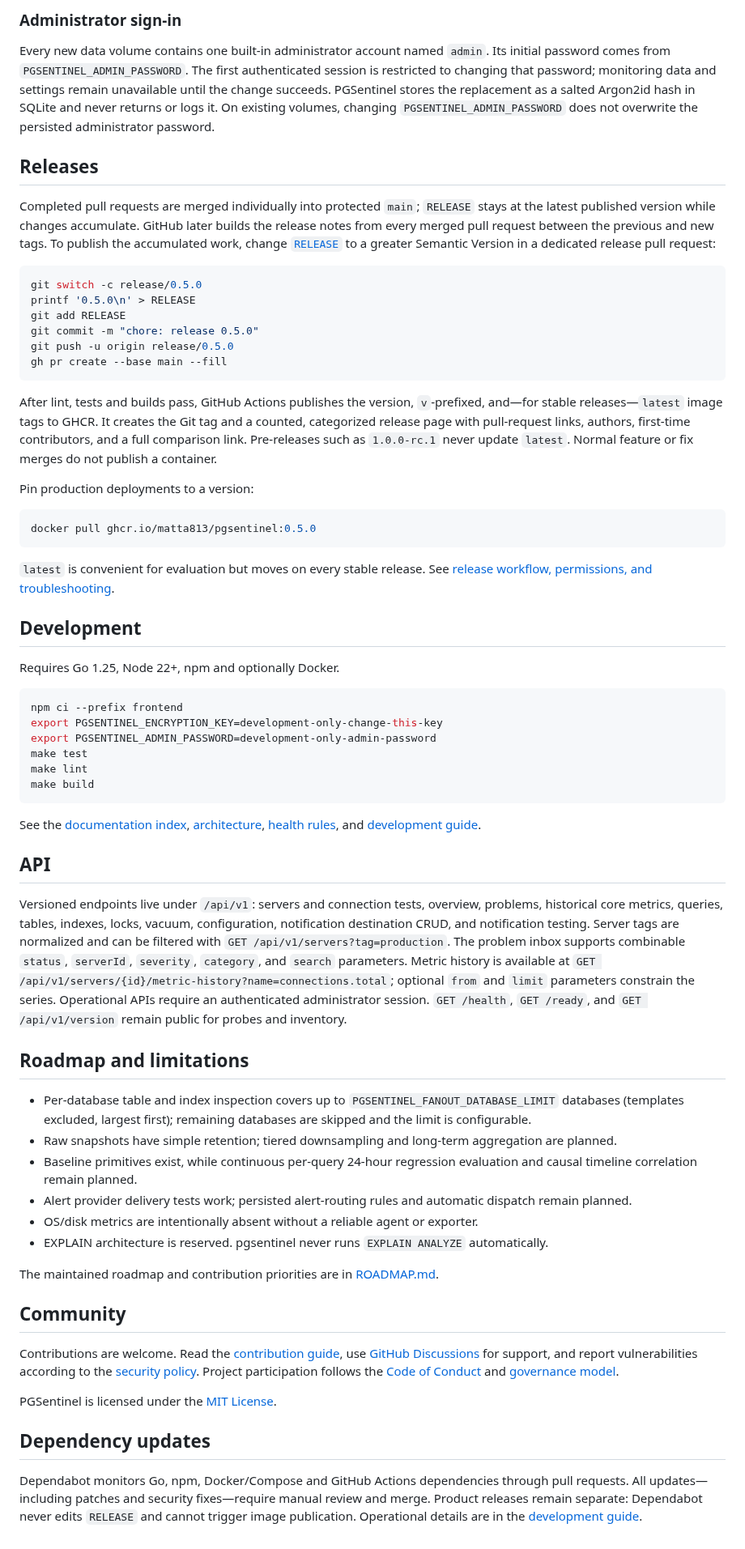
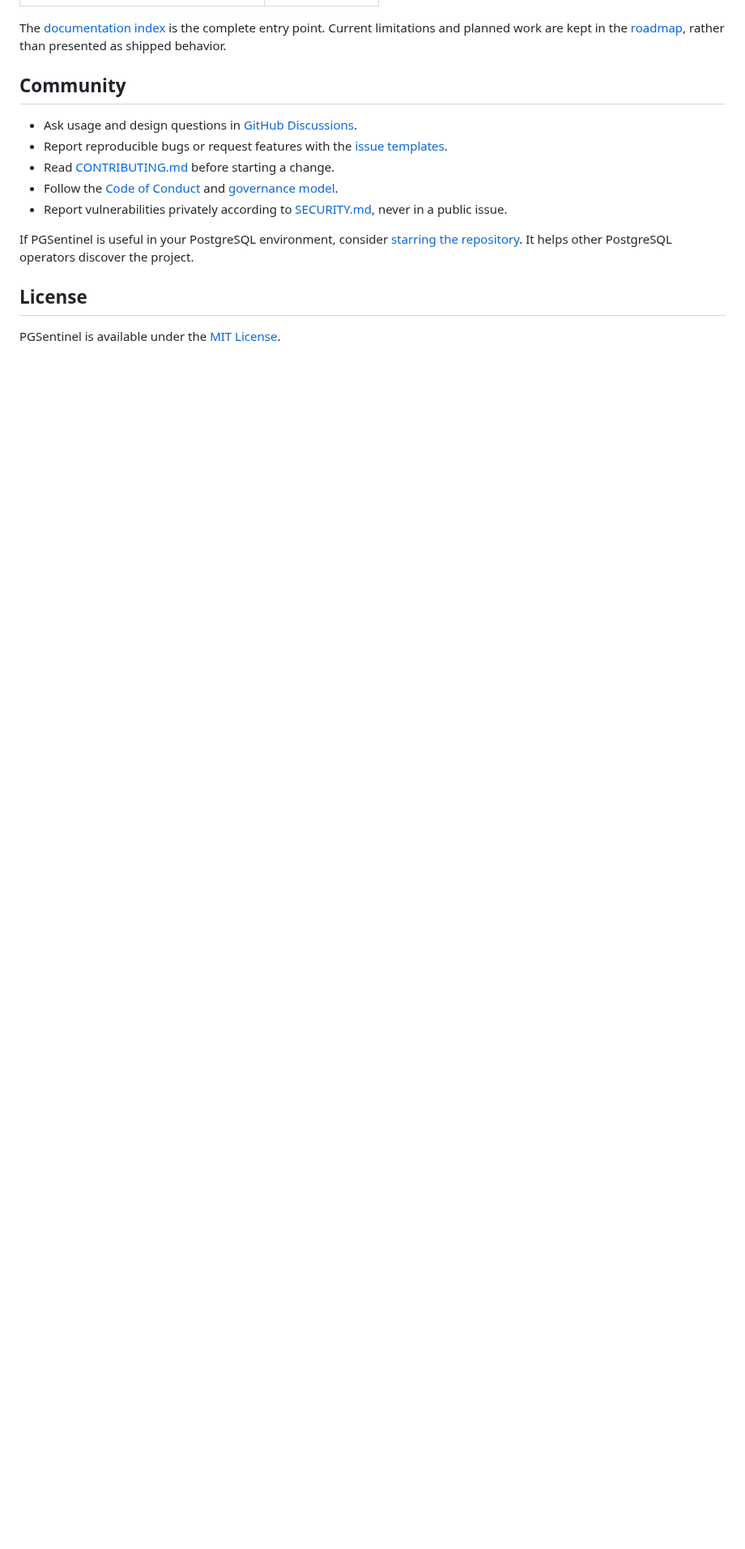
Before and after one commit to matta813/PGSentinel, a Markdown page: README.md, the part around one of its changes. Shown at 81% size. Drawn GitHub-style; blank space fills up the shorter version.

````diff
--- a/README.md
+++ b/README.md
@@ -112,67 +138,16 @@ Passwords, tokens, and full connection URLs are never logged or returned by norm
 
-### Administrator sign-in
-
-Every new data volume contains one built-in administrator account named `admin`. Its initial password comes from `PGSENTINEL_ADMIN_PASSWORD`. The first authenticated session is restricted to changing that password; monitoring data and settings remain unavailable until the change succeeds. PGSentinel stores the replacement as a salted Argon2id hash in SQLite and never returns or logs it. On existing volumes, changing `PGSENTINEL_ADMIN_PASSWORD` does not overwrite the persisted administrator password.
-
-## Releases
-
-Completed pull requests are merged individually into protected `main`; `RELEASE` stays at the latest published version while changes accumulate. GitHub later builds the release notes from every merged pull request between the previous and new tags. To publish the accumulated work, change [`RELEASE`](RELEASE) to a greater Semantic Version in a dedicated release pull request:
-
-```bash
-git switch -c release/0.5.0
-printf '0.5.0\n' > RELEASE
-git add RELEASE
-git commit -m "chore: release 0.5.0"
-git push -u origin release/0.5.0
-gh pr create --base main --fill
-```
-
-After lint, tests and builds pass, GitHub Actions publishes the version, `v`-prefixed, and—for stable releases—`latest` image tags to GHCR. It creates the Git tag and a counted, categorized release page with pull-request links, authors, first-time contributors, and a full comparison link. Pre-releases such as `1.0.0-rc.1` never update `latest`. Normal feature or fix merges do not publish a container.
-
-Pin production deployments to a version:
-
-```bash
-docker pull ghcr.io/matta813/pgsentinel:0.5.0
-```
-
-`latest` is convenient for evaluation but moves on every stable release. See [release workflow, permissions, and troubleshooting](docs/releases.md).
-
-## Development
-
-Requires Go 1.25, Node 22+, npm and optionally Docker.
-
-```bash
-npm ci --prefix frontend
-export PGSENTINEL_ENCRYPTION_KEY=development-only-change-this-key
-export PGSENTINEL_ADMIN_PASSWORD=development-only-admin-password
-make test
-make lint
-make build
-```
-
-See the [documentation index](docs/README.md), [architecture](docs/architecture.md), [health rules](docs/health-rules.md), and [development guide](docs/development.md).
-
-## API
-
-Versioned endpoints live under `/api/v1`: servers and connection tests, overview, problems, historical core metrics, queries, tables, indexes, locks, vacuum, configuration, notification destination CRUD, and notification testing. Server tags are normalized and can be filtered with `GET /api/v1/servers?tag=production`. The problem inbox supports combinable `status`, `serverId`, `severity`, `category`, and `search` parameters. Metric history is available at `GET /api/v1/servers/{id}/metric-history?name=connections.total`; optional `from` and `limit` parameters constrain the series. Operational APIs require an authenticated administrator session. `GET /health`, `GET /ready`, and `GET /api/v1/version` remain public for probes and inventory.
-
-## Roadmap and limitations
-
-- Per-database table and index inspection covers up to `PGSENTINEL_FANOUT_DATABASE_LIMIT` databases (templates excluded, largest first); remaining databases are skipped and the limit is configurable.
-- Raw snapshots have simple retention; tiered downsampling and long-term aggregation are planned.
-- Baseline primitives exist, while continuous per-query 24-hour regression evaluation and causal timeline correlation remain planned.
-- Alert provider delivery tests work; persisted alert-routing rules and automatic dispatch remain planned.
-- OS/disk metrics are intentionally absent without a reliable agent or exporter.
-- EXPLAIN architecture is reserved. pgsentinel never runs `EXPLAIN ANALYZE` automatically.
-
-The maintained roadmap and contribution priorities are in [ROADMAP.md](ROADMAP.md).
+The [documentation index](docs/README.md) is the complete entry point. Current limitations and planned work are kept in the [roadmap](ROADMAP.md), rather than presented as shipped behavior.
 
 ## Community
 
-Contributions are welcome. Read the [contribution guide](CONTRIBUTING.md), use [GitHub Discussions](https://github.com/matta813/PGSentinel/discussions) for support, and report vulnerabilities according to the [security policy](SECURITY.md). Project participation follows the [Code of Conduct](CODE_OF_CONDUCT.md) and [governance model](GOVERNANCE.md).
+- Ask usage and design questions in [GitHub Discussions](https://github.com/matta813/PGSentinel/discussions).
+- Report reproducible bugs or request features with the [issue templates](https://github.com/matta813/PGSentinel/issues/new/choose).
+- Read [CONTRIBUTING.md](CONTRIBUTING.md) before starting a change.
+- Follow the [Code of Conduct](CODE_OF_CONDUCT.md) and [governance model](GOVERNANCE.md).
+- Report vulnerabilities privately according to [SECURITY.md](SECURITY.md), never in a public issue.
 
-PGSentinel is licensed under the [MIT License](LICENSE).
+If PGSentinel is useful in your PostgreSQL environment, consider [starring the repository](https://github.com/matta813/PGSentinel). It helps other PostgreSQL operators discover the project.
 
-## Dependency updates
+## License
 
-Dependabot monitors Go, npm, Docker/Compose and GitHub Actions dependencies through pull requests. All updates—including patches and security fixes—require manual review and merge. Product releases remain separate: Dependabot never edits `RELEASE` and cannot trigger image publication. Operational details are in the [development guide](docs/development.md#dependency-updates).
+PGSentinel is available under the [MIT License](LICENSE).
````
Also changed, not shown: other parts of README.md (+100 -74 lines), docs/assets/README.md (added, +17 -0 lines), docs/github-growth.md (added, +51 -0 lines), docs/assets/pgsentinel-overview.png (added), docs/assets/pgsentinel-problem-detail.png (added), docs/assets/pgsentinel-social-preview.png (added), 3 other files.
